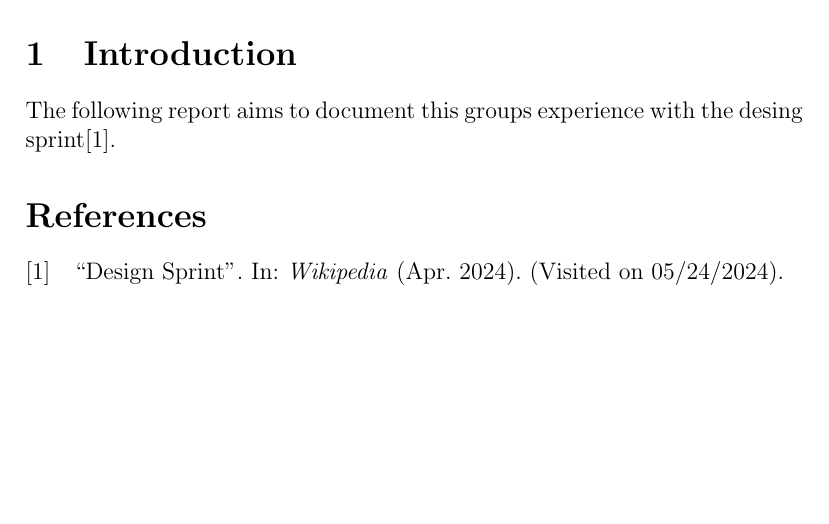
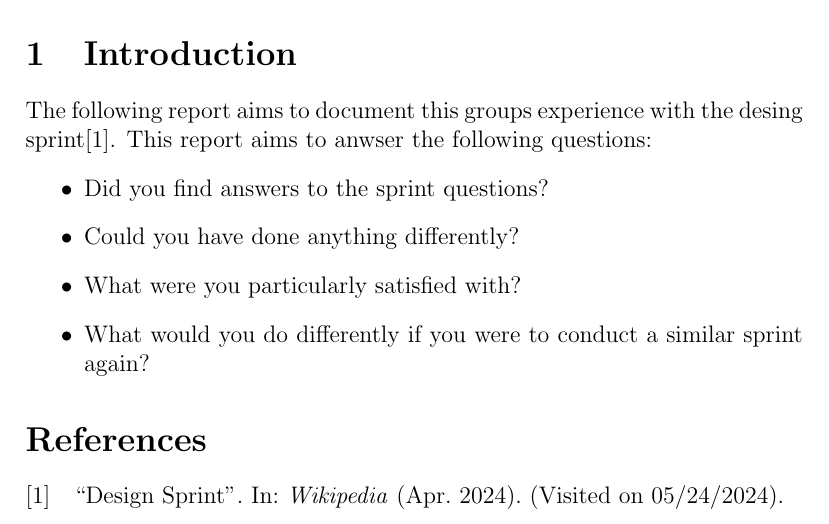
Before and after one commit to yg400/smidig-delivery-2, a LaTeX document (Report.tex): part of the page, cut so that both start at the same text, the shorter picture padded with empty space. Compiled offline with pdfLaTeX.

Commit message:
feat: added questions

```diff
--- a/Report.tex
+++ b/Report.tex
@@ -47,6 +47,13 @@
 
 \section{Introduction}
 The following report aims to document this groups experience with the desing sprint\cite{DesignSprint2024}.
+This report aims to anwser the following questions:
+\begin{itemize}
+    \item Did you find answers to the sprint questions?
+    \item Could you have done anything differently?
+    \item What were you particularly satisfied with?
+    \item What would you do differently if you were to conduct a similar sprint again?
+\end{itemize}
 
 
 \printbibliography
```
Also changed, not shown: Report.pdf, 4 other files.
